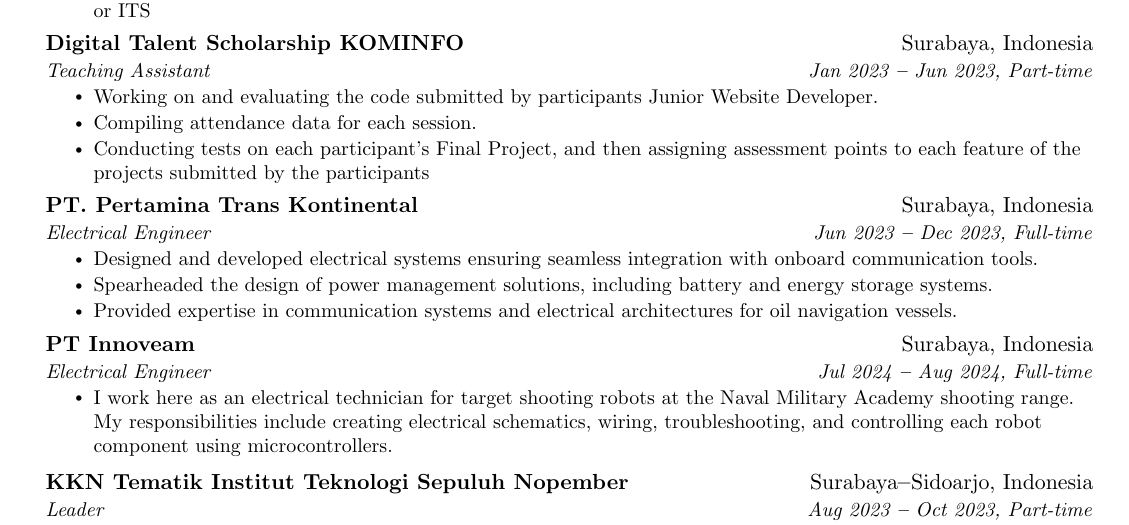
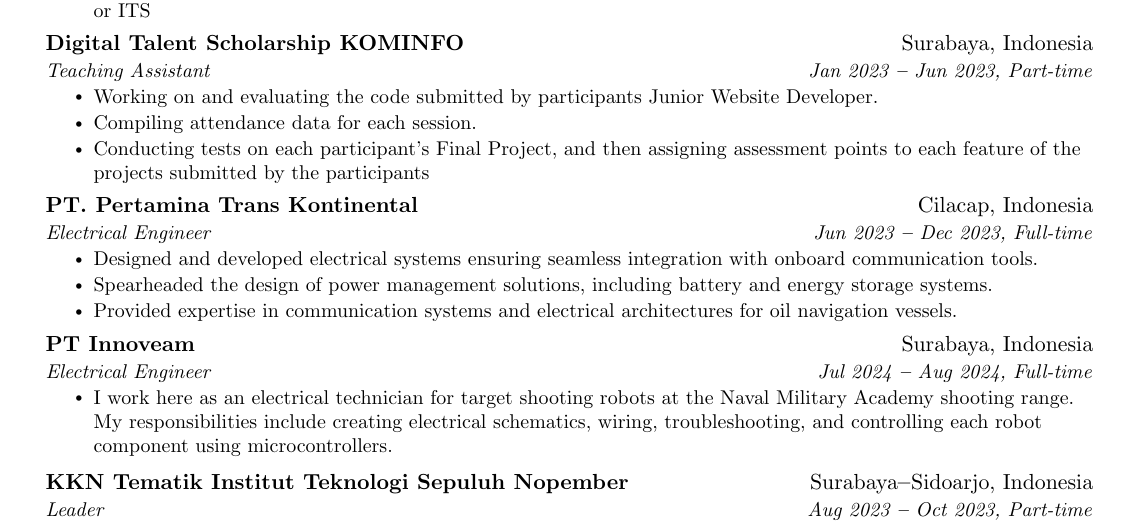
Before and after one commit to robotjaol/curriculum_vitae, a LaTeX document (main.tex): part of page 1 of 2, cut so that both start at the same text. Compiled offline with pdfLaTeX.

Commit message:
update: 経験

```diff
--- a/main.tex
+++ b/main.tex
@@ -199,7 +199,7 @@
 
 
     \resumeSubheading
-      {PT. Pertamina Trans Kontinental}{Surabaya, Indonesia}
+      {PT. Pertamina Trans Kontinental}{Cilacap, Indonesia}
       {Electrical Engineer}{Jun 2023 \textbf{--} Dec 2023, Full-time}
         \resumeItemListStart
             \resumeItem{Designed and developed electrical systems ensuring seamless integration with onboard communication tools.}
```
Also changed, not shown: doc/cv-1.png, doc/cv_jonathan_oktaviano_frizzy.pdf.
